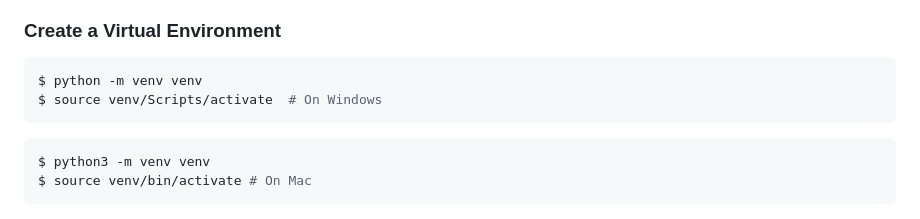
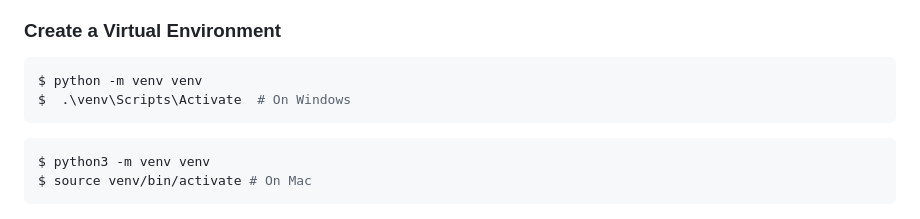
Before and after one commit to Chin3ll/feedback-pro, a Markdown page: README.md, the part around the change. GitHub-like rendering.

````diff
--- a/README.md
+++ b/README.md
@@ -27,7 +27,7 @@ $ cd feedback-pro
 ### Create a Virtual Environment
 ```sh
 $ python -m venv venv
-$ source venv/Scripts/activate  # On Windows
+$  .\venv\Scripts\Activate  # On Windows
 ```
 
 ```sh
````
